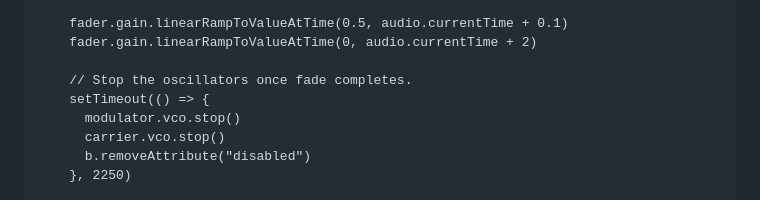
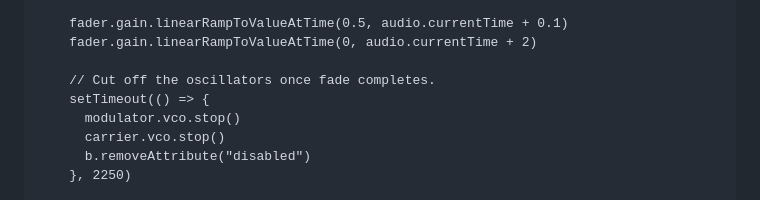
Before and after one commit to thewhodidthis/sound, a Markdown page: README.md, the part around the change. GitHub-like rendering.

Commit message:
readme: clean up

```diff
--- a/README.md
+++ b/README.md
@@ -112,7 +112,7 @@ Encapsulates FM basics for a single voice. Takes an `AudioNode` output target an
     fader.gain.linearRampToValueAtTime(0.5, audio.currentTime + 0.1)
     fader.gain.linearRampToValueAtTime(0, audio.currentTime + 2)
 
-    // Stop the oscillators once fade completes.
+    // Cut off the oscillators once fade completes.
     setTimeout(() => {
       modulator.vco.stop()
       carrier.vco.stop()
```
